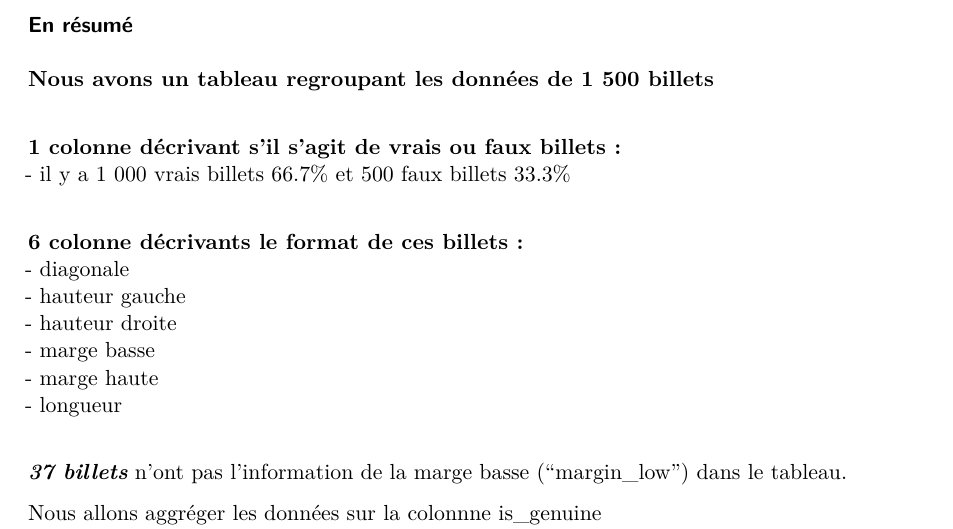
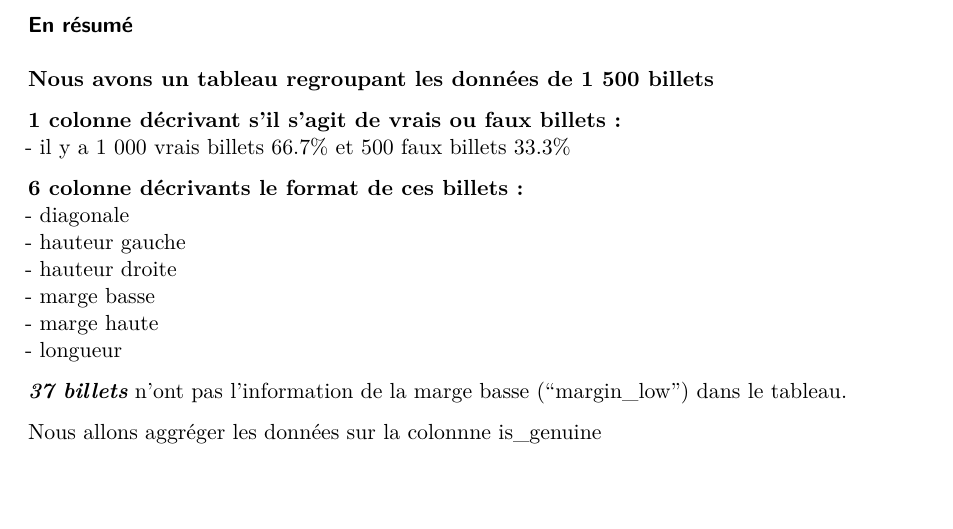
Before and after one commit to Ced-ME/P10_detectez_faux_billets_r, a Quarto document (1_importation_des_fichiers.qmd): part of page 5 of 67, cut so that both start at the same text, the shorter picture padded with empty space. Rendered offline with R 4.5, knitr and Pandoc in place of Quarto, then LaTeX, with nearby package versions; code that draws random numbers runs with fixed seeds of ours; some code elsewhere in the file could not run offline.

Commit message:
Après 1ère mise en page

```diff
--- a/1_importation_des_fichiers.qmd
+++ b/1_importation_des_fichiers.qmd
@@ -3,6 +3,7 @@ title: "Détecter des faux billets"
 author: "CME"
 format: pdf
 editor: visual
+css: styles.css
 ---
 
 ## I- Contexte
@@ -109,10 +110,10 @@ text(x = cos(2 * pi * positions / sum(valeur_compte)) * 0.5,
 
 ### En résumé
 
-**Nous avons un tableau regroupant les données de 1 500 billets**\
+**Nous avons un tableau regroupant les données de 1 500 billets**
 
 **1 colonne décrivant s'il s'agit de vrais ou faux billets :**\
-- il y a 1 000 vrais billets 66.7% et 500 faux billets 33.3%\
+- il y a 1 000 vrais billets 66.7% et 500 faux billets 33.3%
 
 **6 colonne décrivants le format de ces billets :**\
 - diagonale\
@@ -120,7 +121,7 @@ text(x = cos(2 * pi * positions / sum(valeur_compte)) * 0.5,
 - hauteur droite\
 - marge basse\
 - marge haute\
-- longueur\
+- longueur
 
 ***37 billets*** n'ont pas l'information de la marge basse ("margin_low") dans le tableau.
 
--- /dev/null
+++ b/styles.css
@@ -0,0 +1,4 @@
+.main-container {
+  max-width: 90%; /* Ajustez la largeur à 90% de l'écran */
+  margin: 0 auto; /* Centre le contenu */
+}
```
Also changed, not shown: 1_importation_des_fichiers.pdf, 1_importation_des_fichiers.qmd (2 more changed lines), 1 other file.
